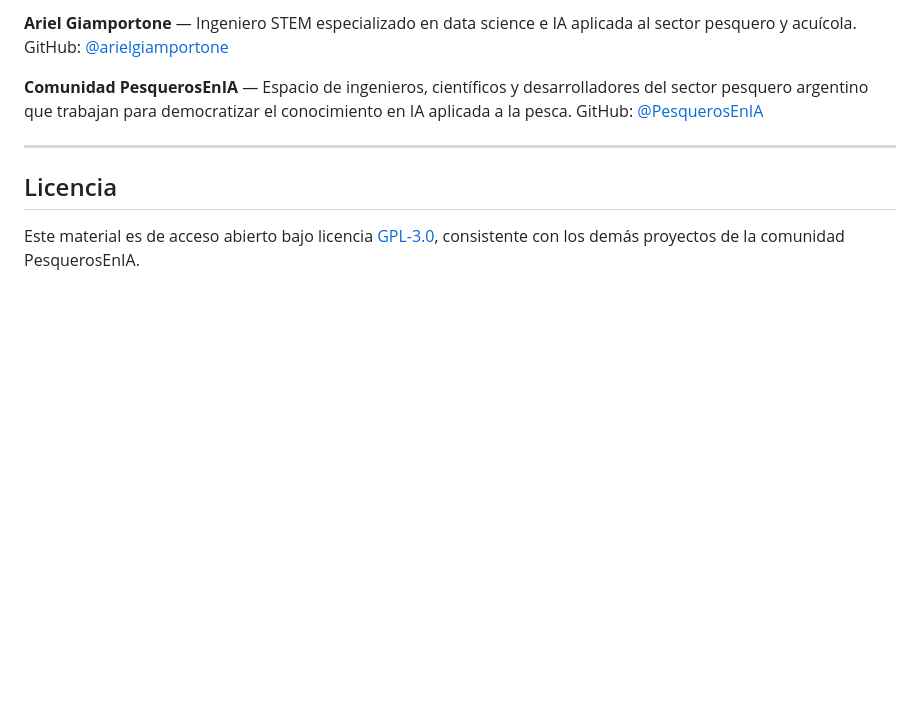
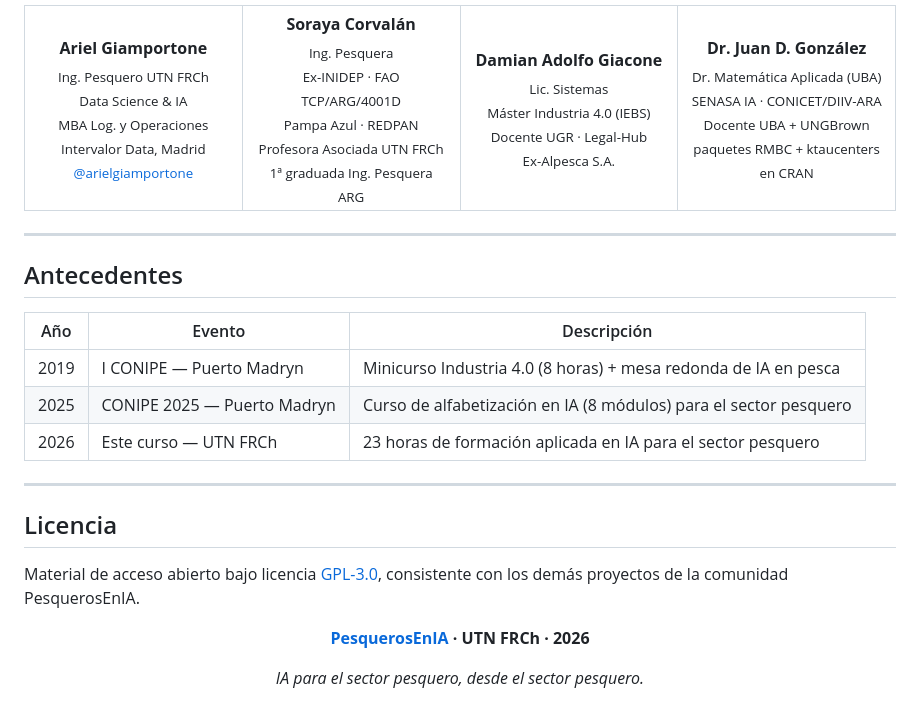
Before and after one commit to PesquerosEnIA/curso-ia-produccion-pesquera, a Markdown page: README.md, the part around one of its changes. GitHub-like rendering; blank space fills up the shorter version.

```diff
--- a/README.md
+++ b/README.md
@@ -66,12 +81,45 @@ Todos los datos utilizados son **abiertos y públicos** (INIDEP, Copernicus, NOA
 
-**Ariel Giamportone** — Ingeniero STEM especializado en data science e IA aplicada al sector pesquero y acuícola.
-GitHub: [@arielgiamportone](https://github.com/arielgiamportone)
+<table>
+<tr>
+<td width="25%" align="center">
+<b>Ariel Giamportone</b><br/>
+<sub>Ing. Pesquero UTN FRCh<br/>Data Science & IA<br/>MBA Log. y Operaciones<br/>Intervalor Data, Madrid<br/><a href="https://github.com/arielgiamportone">@arielgiamportone</a></sub>
+</td>
+<td width="25%" align="center">
+<b>Soraya Corvalán</b><br/>
+<sub>Ing. Pesquera<br/>Ex-INIDEP · FAO TCP/ARG/4001D<br/>Pampa Azul · REDPAN<br/>Profesora Asociada UTN FRCh<br/>1ª graduada Ing. Pesquera ARG</sub>
+</td>
+<td width="25%" align="center">
+<b>Damian Adolfo Giacone</b><br/>
+<sub>Lic. Sistemas<br/>Máster Industria 4.0 (IEBS)<br/>Docente UGR · Legal-Hub<br/>Ex-Alpesca S.A.</sub>
+</td>
+<td width="25%" align="center">
+<b>Dr. Juan D. González</b><br/>
+<sub>Dr. Matemática Aplicada (UBA)<br/>SENASA IA · CONICET/DIIV-ARA<br/>Docente UBA + UNGBrown<br/>paquetes RMBC + ktaucenters en CRAN</sub>
+</td>
+</tr>
+</table>
 
-**Comunidad PesquerosEnIA** — Espacio de ingenieros, científicos y desarrolladores del sector pesquero argentino que trabajan para democratizar el conocimiento en IA aplicada a la pesca.
-GitHub: [@PesquerosEnIA](https://github.com/PesquerosEnIA)
+---
+
+## Antecedentes
+
+| Año | Evento | Descripción |
+|-----|--------|-------------|
+| 2019 | I CONIPE — Puerto Madryn | Minicurso Industria 4.0 (8 horas) + mesa redonda de IA en pesca |
+| 2025 | CONIPE 2025 — Puerto Madryn | Curso de alfabetización en IA (8 módulos) para el sector pesquero |
+| 2026 | Este curso — UTN FRCh | 23 horas de formación aplicada en IA para el sector pesquero |
 
 ---
 
 ## Licencia
 
-Este material es de acceso abierto bajo licencia [GPL-3.0](LICENSE), consistente con los demás proyectos de la comunidad PesquerosEnIA.
+Material de acceso abierto bajo licencia [GPL-3.0](LICENSE), consistente con los demás proyectos de la comunidad PesquerosEnIA.
+
+<div align="center">
+
+**[PesquerosEnIA](https://github.com/PesquerosEnIA) · UTN FRCh · 2026**
+
+*IA para el sector pesquero, desde el sector pesquero.*
+
+</div>
```
Also changed, not shown: other parts of README.md (+53 -38 lines), propuesta/logo_ariel_full.png (added), propuesta/logo_ariel_symbol.png (added), propuesta/logo_pesqueros_full.png (added), propuesta/logo_pesqueros_symbol.png (added), 4 other files.
